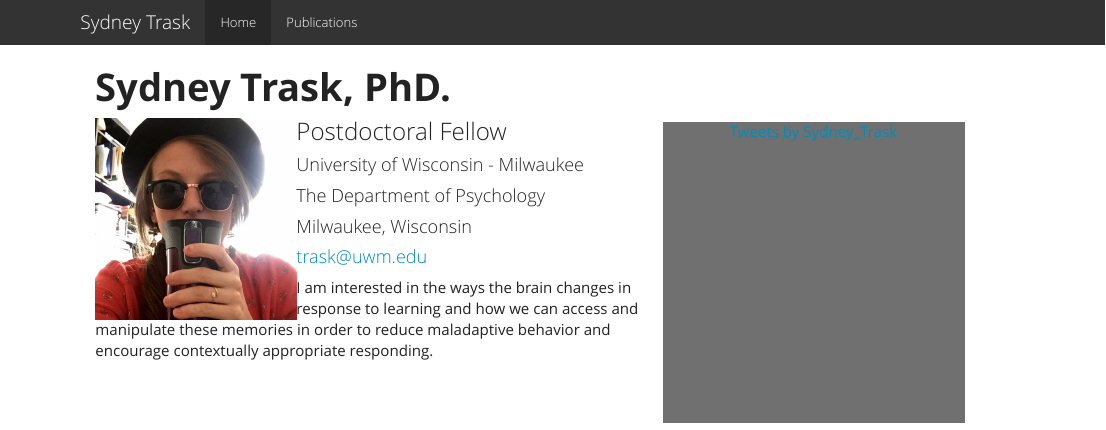
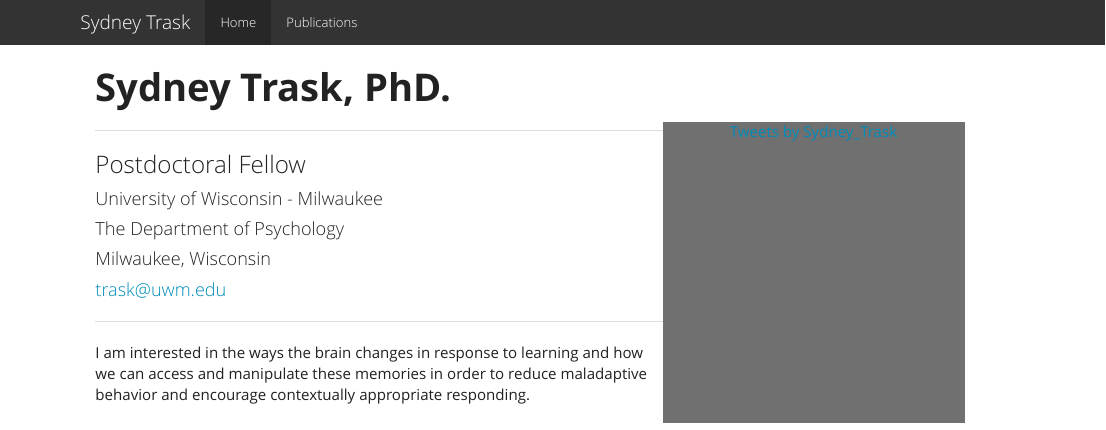
Before and after one commit to SydneyTrask/SydneyTrask.github.io, an R Markdown document (index.Rmd): the page in a window 1100 px wide, from its top. The pictures show the output file index.html that the author committed with the source, opened offline; library style sheets and scripts come from the installed R packages.

Commit message:
Added line between name/interests

```diff
--- a/index.Rmd
+++ b/index.Rmd
@@ -1,10 +1,11 @@
 ---
 title: __Sydney Trask, PhD.__
-
 ---
 <a class="twitter-timeline" data-width="400" data-height="1000" href="https://twitter.com/Sydney_Trask">Tweets by Sydney_Trask</a> <script async src="//platform.twitter.com/widgets.js" charset="utf-8"></script>
 
-<img src="./photos/trask_profile.jpg" style="float:left" height="200px" width="200px" />
+
+
+---
 
 ###Postdoctoral Fellow
 ####University of Wisconsin - Milwaukee
```
Also changed, not shown: index.html, index.Rmd (2 more changed lines).
